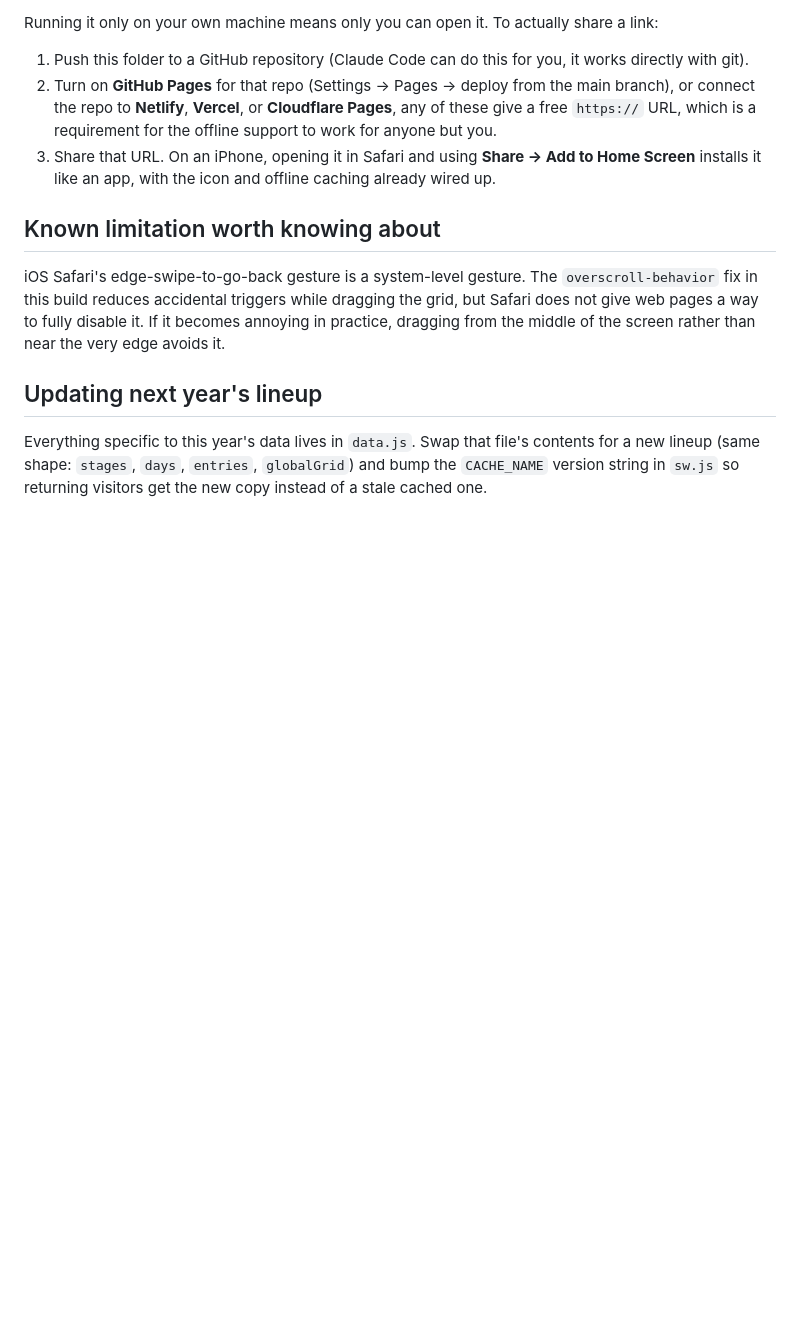
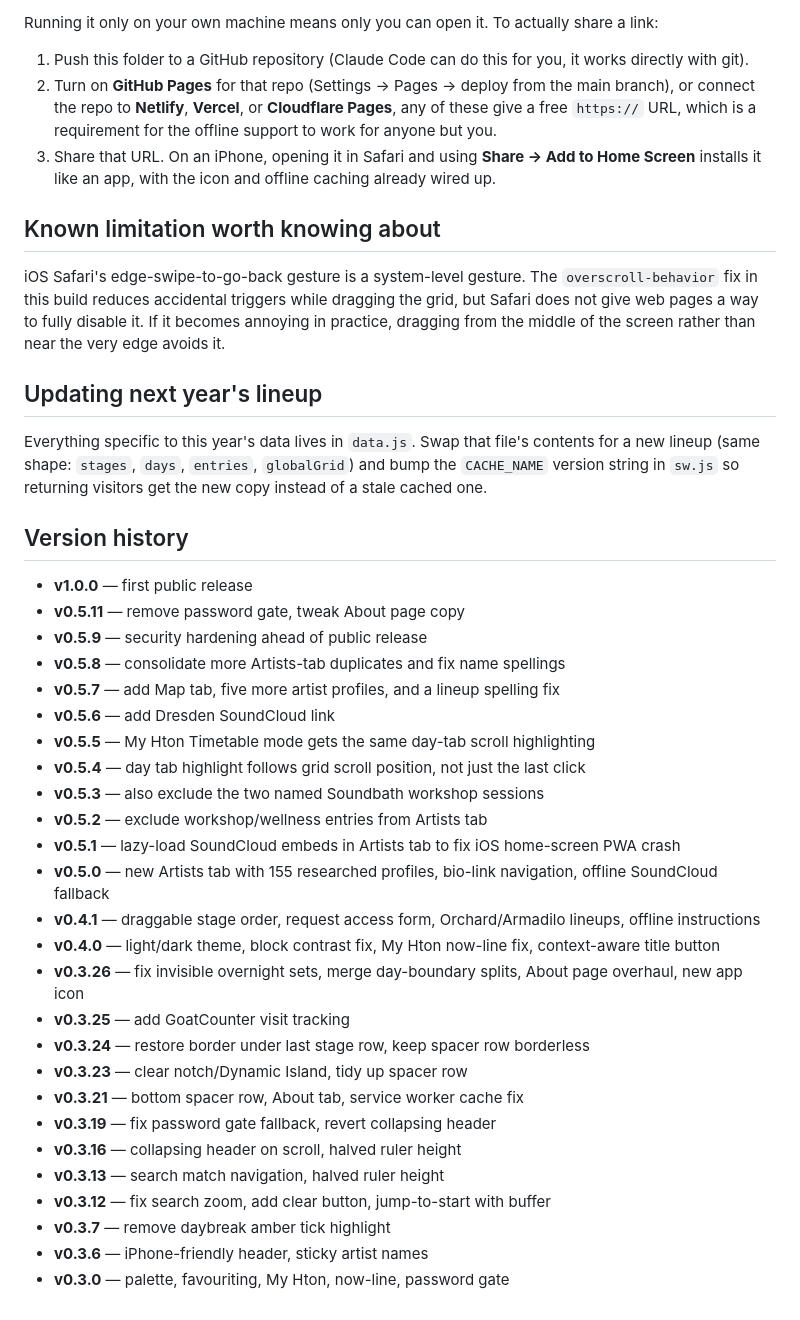
Before and after one commit to rotimiosindero/hton-app, a Markdown page: README.md, the part around the change. Drawn GitHub-style; blank space fills up the shorter version.

Commit message:
Add version history to README
Lists all 25 versioned releases from v0.3.0 through v1.0.0, newest first,
pulled from the actual commit messages.

Co-Authored-By: Claude Sonnet 5 <noreply@anthropic.com>

```diff
--- a/README.md
+++ b/README.md
@@ -79,3 +79,32 @@ Everything specific to this year's data lives in `data.js`. Swap that file's
 contents for a new lineup (same shape: `stages`, `days`, `entries`,
 `globalGrid`) and bump the `CACHE_NAME` version string in `sw.js` so
 returning visitors get the new copy instead of a stale cached one.
+
+## Version history
+
+- **v1.0.0** — first public release
+- **v0.5.11** — remove password gate, tweak About page copy
+- **v0.5.9** — security hardening ahead of public release
+- **v0.5.8** — consolidate more Artists-tab duplicates and fix name spellings
+- **v0.5.7** — add Map tab, five more artist profiles, and a lineup spelling fix
+- **v0.5.6** — add Dresden SoundCloud link
+- **v0.5.5** — My Hton Timetable mode gets the same day-tab scroll highlighting
+- **v0.5.4** — day tab highlight follows grid scroll position, not just the last click
+- **v0.5.3** — also exclude the two named Soundbath workshop sessions
+- **v0.5.2** — exclude workshop/wellness entries from Artists tab
+- **v0.5.1** — lazy-load SoundCloud embeds in Artists tab to fix iOS home-screen PWA crash
+- **v0.5.0** — new Artists tab with 155 researched profiles, bio-link navigation, offline SoundCloud fallback
+- **v0.4.1** — draggable stage order, request access form, Orchard/Armadilo lineups, offline instructions
+- **v0.4.0** — light/dark theme, block contrast fix, My Hton now-line fix, context-aware title button
+- **v0.3.26** — fix invisible overnight sets, merge day-boundary splits, About page overhaul, new app icon
+- **v0.3.25** — add GoatCounter visit tracking
+- **v0.3.24** — restore border under last stage row, keep spacer row borderless
+- **v0.3.23** — clear notch/Dynamic Island, tidy up spacer row
+- **v0.3.21** — bottom spacer row, About tab, service worker cache fix
+- **v0.3.19** — fix password gate fallback, revert collapsing header
+- **v0.3.16** — collapsing header on scroll, halved ruler height
+- **v0.3.13** — search match navigation, halved ruler height
+- **v0.3.12** — fix search zoom, add clear button, jump-to-start with buffer
+- **v0.3.7** — remove daybreak amber tick highlight
+- **v0.3.6** — iPhone-friendly header, sticky artist names
+- **v0.3.0** — palette, favouriting, My Hton, now-line, password gate
```
